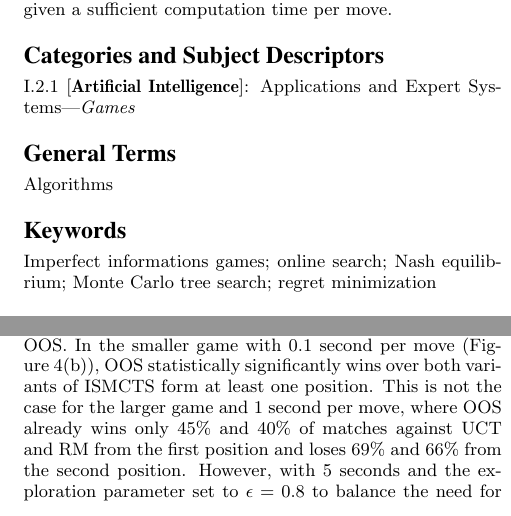
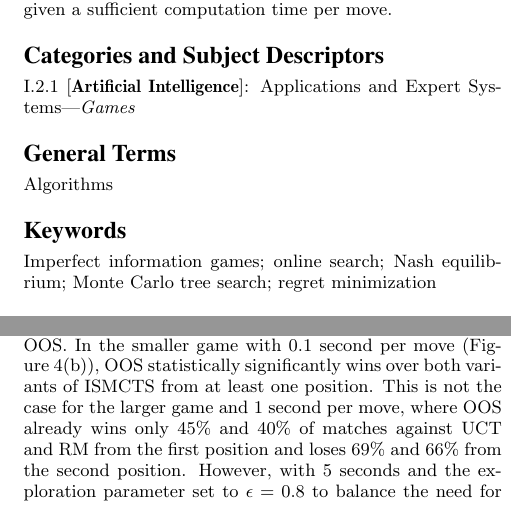
Before and after one commit to lanctot/iioos, a LaTeX document (iioos.tex): two parts of the columns of pages 1 and 8 of 10, joined at a grey line, cut so that both start at the same text. Compiled offline with pdfLaTeX.

Commit message:
Spell check

```diff
--- a/iioos.tex
+++ b/iioos.tex
@@ -294,7 +295,7 @@ In head-to-head play, OOS outperforms ISMCTS in games where non-locality plays a
 
 %Keywords are your own choice of terms you would like the paper to be indexed by.
 
-\keywords{Imperfect informations games; online search; Nash equilibrium; Monte Carlo tree search; regret minimization}
+\keywords{Imperfect information games; online search; Nash equilibrium; Monte Carlo tree search; regret minimization}
 
 \section{Introduction}
 
@@ -1071,7 +1072,7 @@ On the other hand, the first line in the table shows that OOS did not exploit th
 One simple way to overcome this would be to trade a bit of exploitability to gain some exploitation; computing a restricted Nash response using MCRNR~\cite{Ponsen11Computing} (a minor modification of MCCFR) allows the best possible trade-off for a given importance between exploitability and exploitation.
 In the large variant of Goofspiel (see Figure~\ref{fig:GS-matches-large}) with one second per move, the situation is different. OOS does not manage to converge sufficiently close to the equilibrium and ISMCTS exploits it from both positions to a similar extent. Increasing the computation time to 5 seconds per move helps OOS to win 35\% matches against UCT, but it would likely need a substantially longer time to reach the equilibrium.
 
-The results on Liar's Dice are even more promising for OOS. In the smaller game with $0.1$ second per move (Figure~\ref{fig:LD-matches-small}), OOS statistically significantly wins over both variants of ISMCTS form at least one position. This is not the case for the larger game and 1 second per move, where OOS already wins only 45\% and 40\% of matches against UCT and RM from the first position and loses 69\% and 66\% from the second position.
+The results on Liar's Dice are even more promising for OOS. In the smaller game with $0.1$ second per move (Figure~\ref{fig:LD-matches-small}), OOS statistically significantly wins over both variants of ISMCTS from at least one position. This is not the case for the larger game and 1 second per move, where OOS already wins only 45\% and 40\% of matches against UCT and RM from the first position and loses 69\% and 66\% from the second position.
 However, with 5 seconds and the exploration parameter set to $\epsilon=0.8$ to balance the need for exploring a large number of actions in this game, OOS again wins over UCT and ties with RM (Figure~\ref{fig:LD-matches-large}).
 
 As indicated by the exploitability results, OOS performs the worst against ISMCTS in the Poker domain. In the smaller variant (Figure~\ref{fig:GP-matches-small}), it is losing from both positions. The result of OOS from the first position against UCT improves to -0.22 with 5 seconds per move, but even more time would be required to tie. From the first (generally more difficult) position, the situation is similar also in the larger Poker (Figure~\ref{fig:GP-matches-large}). It is not the case for the second position, where OOS is able to tie both ISMCTS variants.
```
Also changed, not shown: iioos.tex (11 more changed lines).
